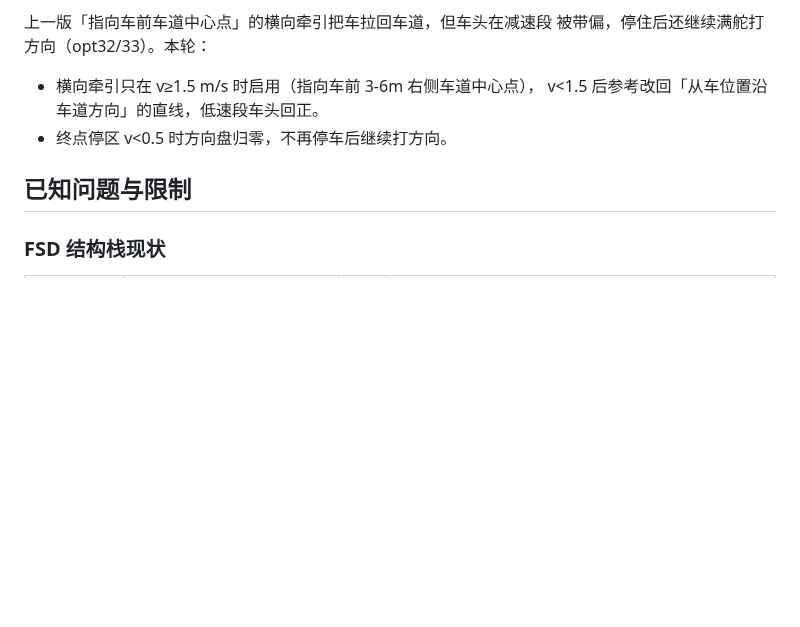
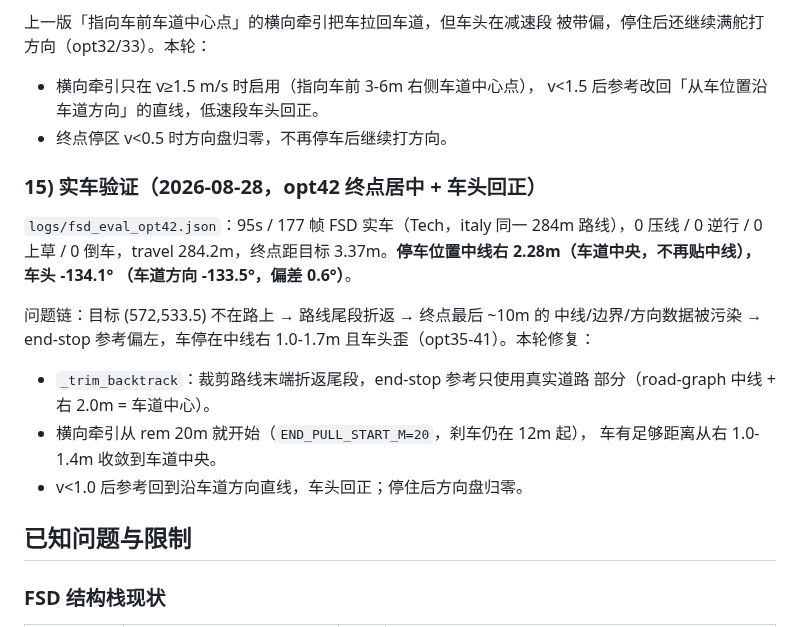
Before and after one commit to Qiongkura/BeamNG-autopilot, a Markdown page: README.md, the part around the change. GitHub-like rendering; blank space fills up the shorter version.

Commit message:
docs: opt42 centred nose-straight stop verification

```diff
--- a/README.md
+++ b/README.md
@@ -530,7 +530,24 @@ road graph 上，A* 尾段是跨草地的直线（车沿尾段上草是路线问
   v<1.5 后参考改回「从车位置沿车道方向」的直线，低速段车头回正。
 - 终点停区 v<0.5 时方向盘归零，不再停车后继续打方向。
 
+### 15) 实车验证（2026-08-28，opt42 终点居中 + 车头回正）
+
+`logs/fsd_eval_opt42.json`：95s / 177 帧 FSD 实车（Tech，italy 同一 284m
+路线），0 压线 / 0 逆行 / 0 上草 / 0 倒车，travel 284.2m，终点距目标
+3.37m。**停车位置中线右 2.28m（车道中央，不再贴中线），车头 -134.1°
+（车道方向 -133.5°，偏差 0.6°）**。
+
+问题链：目标 (572,533.5) 不在路上 → 路线尾段折返 → 终点最后 ~10m 的
+中线/边界/方向数据被污染 → end-stop 参考偏左，车停在中线右 1.0-1.7m
+且车头歪（opt35-41）。本轮修复：
+- `_trim_backtrack`：裁剪路线末端折返尾段，end-stop 参考只使用真实道路
+  部分（road-graph 中线 + 右 2.0m = 车道中心）。
+- 横向牵引从 rem 20m 就开始（`END_PULL_START_M=20`，刹车仍在 12m 起），
+  车有足够距离从右 1.0-1.4m 收敛到车道中央。
+- v<1.0 后参考回到沿车道方向直线，车头回正；停住后方向盘归零。
+
 ## 已知问题与限制
+
 
 
 
```
